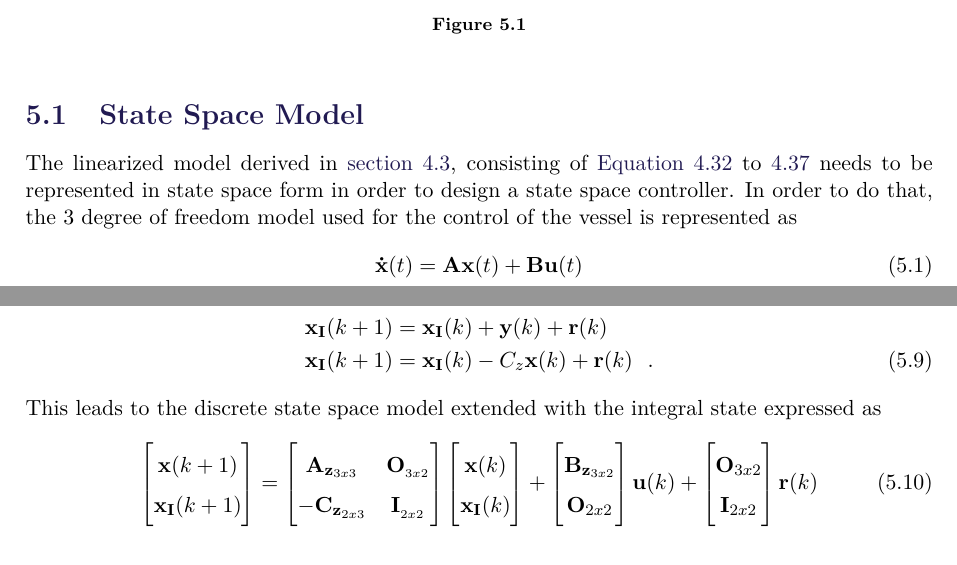
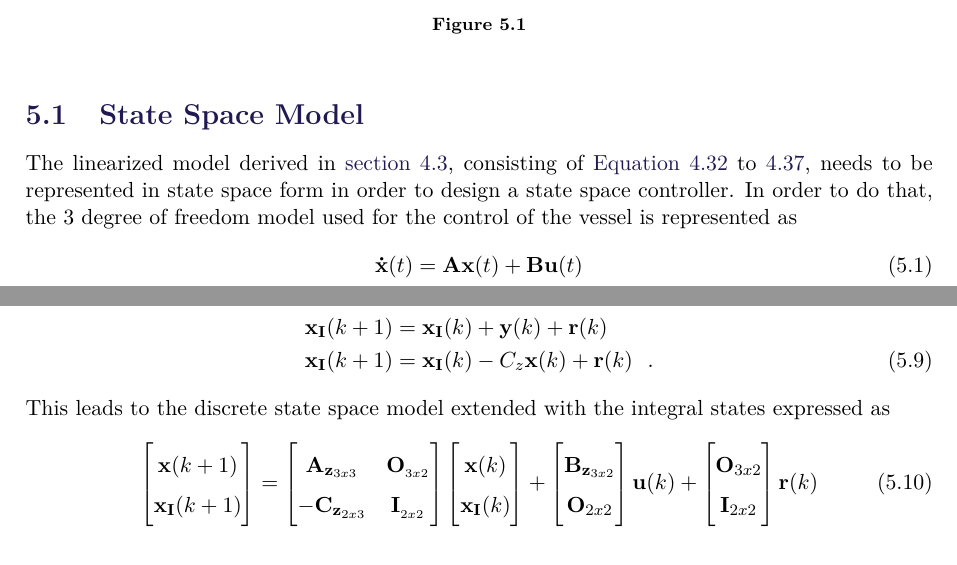
Before and after one commit to nielsSkov/p8-vessel-report, a LaTeX thesis (main.tex, which reads chapters/chapter4/LQR.tex, chapters/chapter4/statespacemodel.tex): two parts of pages 25 and 27 of 45, joined at a grey line, cut so that both start at the same text. Compiled offline with pdfLaTeX.

Commit message:
Minor changes in LQR, State Space Model and pathfollowing

```diff
--- a/chapters/chapter4/LQR.tex
+++ b/chapters/chapter4/LQR.tex
@@ -43,7 +43,7 @@ To describe the control design in this form, the $\vec{A_e}$, $\vec{B_e}$ and $\
   \label{eq:xIDiscrete}
 \end{flalign}
 %
-This leads to the discrete state space model extended with the integral state expressed as
+This leads to the discrete state space model extended with the integral states expressed as
 %
 \begin{flalign}
   \begin{bmatrix}
--- a/chapters/chapter4/statespacemodel.tex
+++ b/chapters/chapter4/statespacemodel.tex
@@ -1,6 +1,6 @@
 \section{State Space Model}\label{chap:control}
 
-The linearized model derived in \autoref{sec:linearizationModel}, consisting of \autoref{eq:x_pos_model_lin} to \ref{eq:psi_model_lin} needs to be represented in state space form in order to design a state space controller. In order to do that, the 3 degree of freedom model used for the control of the vessel is represented as
+The linearized model derived in \autoref{sec:linearizationModel}, consisting of \autoref{eq:x_pos_model_lin} to \ref{eq:psi_model_lin}, needs to be represented in state space form in order to design a state space controller. In order to do that, the 3 degree of freedom model used for the control of the vessel is represented as
 \begin{flalign}
   \vec{\dot{x}}(t) &= \vec{A} \vec{x}(t) + \vec{B} \vec{u}(t)
   \label{xDotLinear} \\
```
Also changed, not shown: chapters/chapter5/pathfollowingalgorithm.tex (+4 -3 lines), chapters/chapter4/statespacemodel.tex (4 more changed lines).
